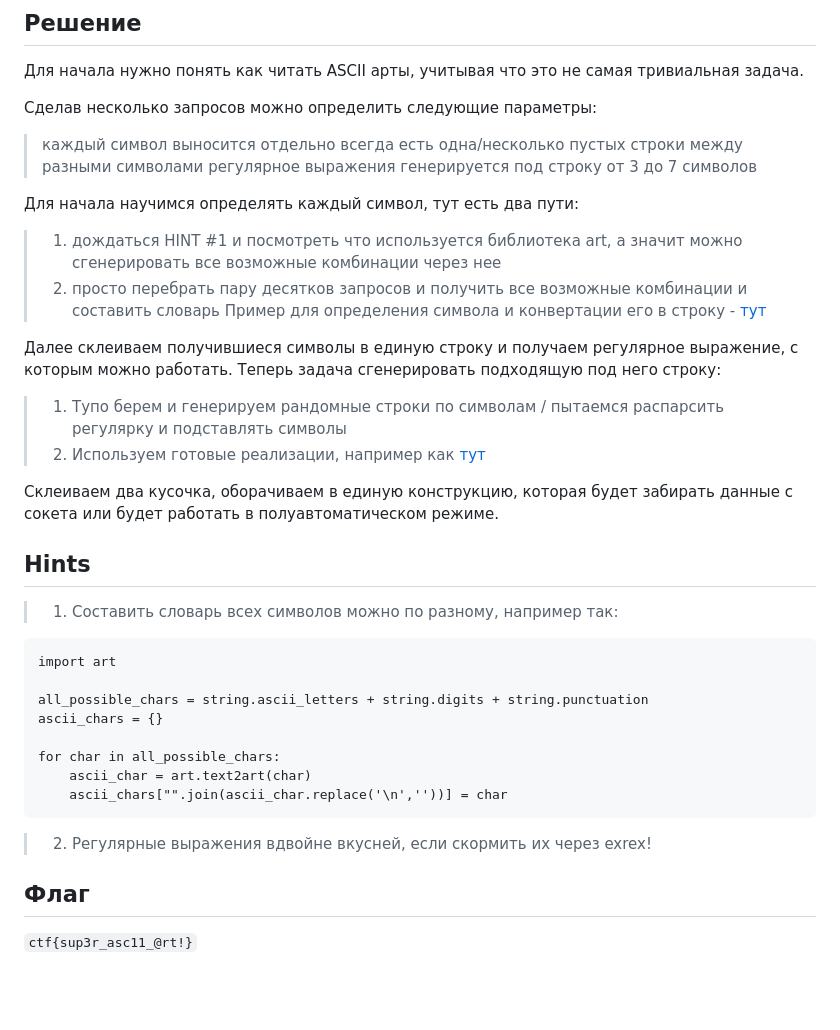
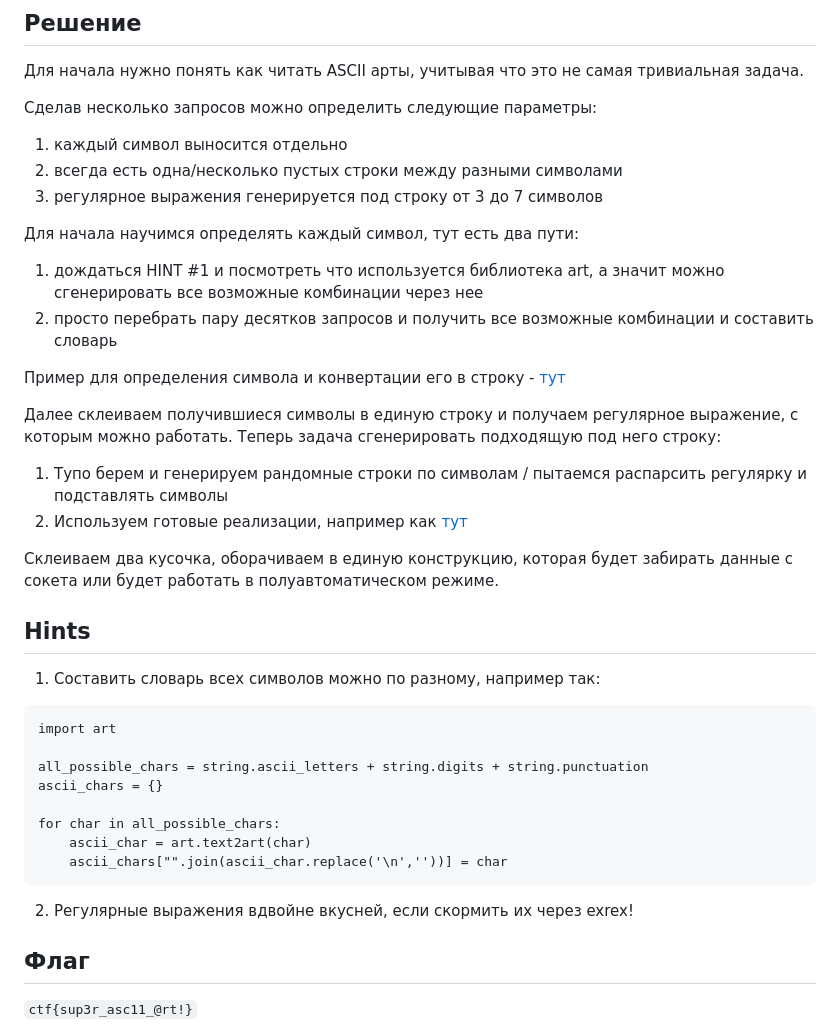
Before and after one commit to bysmaks/Povolje_CTF, a Markdown page: ppc/AdeptusMechanicus/README.md, the part around one of its changes. GitHub-like rendering; blank space fills up the shorter version.

````diff
--- a/ppc/AdeptusMechanicus/README.md
+++ b/ppc/AdeptusMechanicus/README.md
@@ -27,24 +29,25 @@ cd deploy && docker compose up --build -d
 Для начала нужно понять как читать ASCII арты, учитывая что это не самая тривиальная задача.
 
 Сделав несколько запросов можно определить следующие параметры:
-> каждый символ выносится отдельно
-> всегда есть одна/несколько пустых строки между разными символами
-> регулярное выражения генерируется под строку от 3 до 7 символов
+1. каждый символ выносится отдельно
+2. всегда есть одна/несколько пустых строки между разными символами
+3. регулярное выражения генерируется под строку от 3 до 7 символов
 
 Для начала научимся определять каждый символ, тут есть два пути:
-> 1. дождаться HINT #1 и посмотреть что используется библиотека art, а значит можно сгенерировать все возможные комбинации через нее
-> 2. просто перебрать пару десятков запросов и получить все возможные комбинации и составить словарь
-> Пример для определения символа и конвертации его в строку - [тут](solve/ascii2text.py)
+1. дождаться HINT #1 и посмотреть что используется библиотека art, а значит можно сгенерировать все возможные комбинации через нее
+2. просто перебрать пару десятков запросов и получить все возможные комбинации и составить словарь
+
+Пример для определения символа и конвертации его в строку - [тут](solve/ascii2text.py)
 
 Далее склеиваем получившиеся символы в единую строку и получаем регулярное выражение, с которым можно работать. Теперь задача сгенерировать подходящую под него строку:
-> 1. Тупо берем и генерируем рандомные строки по символам / пытаемся распарсить регулярку и подставлять символы
-> 2. Используем готовые реализации, например как [тут](solve/rex2text.py)
+1. Тупо берем и генерируем рандомные строки по символам / пытаемся распарсить регулярку и подставлять символы
+2. Используем готовые реализации, например как [тут](solve/rex2text.py)
 
 Склеиваем два кусочка, оборачиваем в единую конструкцию, которая будет забирать данные с сокета или будет работать в полуавтоматическом режиме.
 
 ## Hints
 
-> 1. Составить словарь всех символов можно по разному, например так:
+1. Составить словарь всех символов можно по разному, например так:
 ```
 import art
 
@@ -56,7 +59,7 @@ for char in all_possible_chars:
     ascii_chars["".join(ascii_char.replace('\n',''))] = char
 ```
 
-> 2. Регулярные выражения вдвойне вкусней, если скормить их через exrex!
+2. Регулярные выражения вдвойне вкусней, если скормить их через exrex!
 
 ## Флаг
 
````
Also changed, not shown: other parts of ppc/AdeptusMechanicus/README.md (+2 -0 lines).
